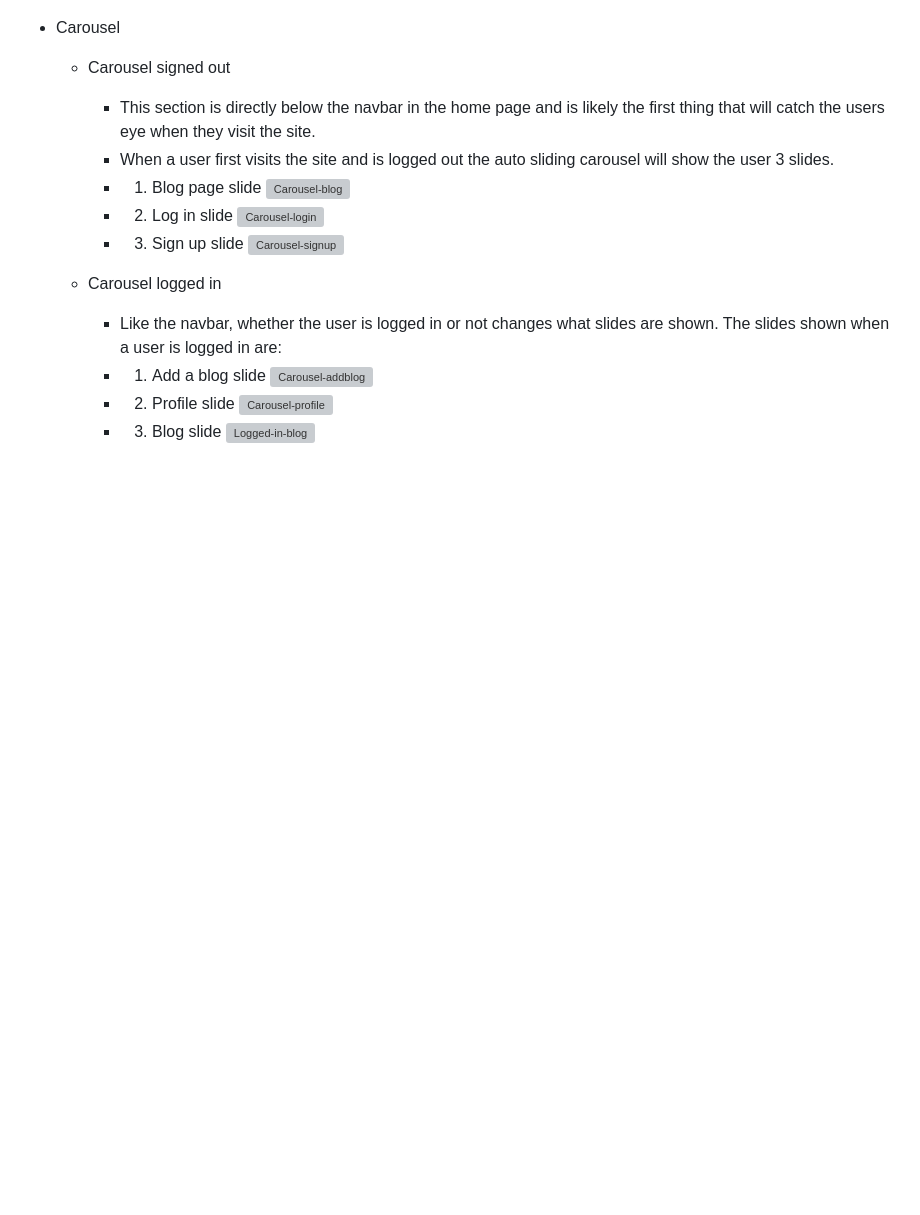
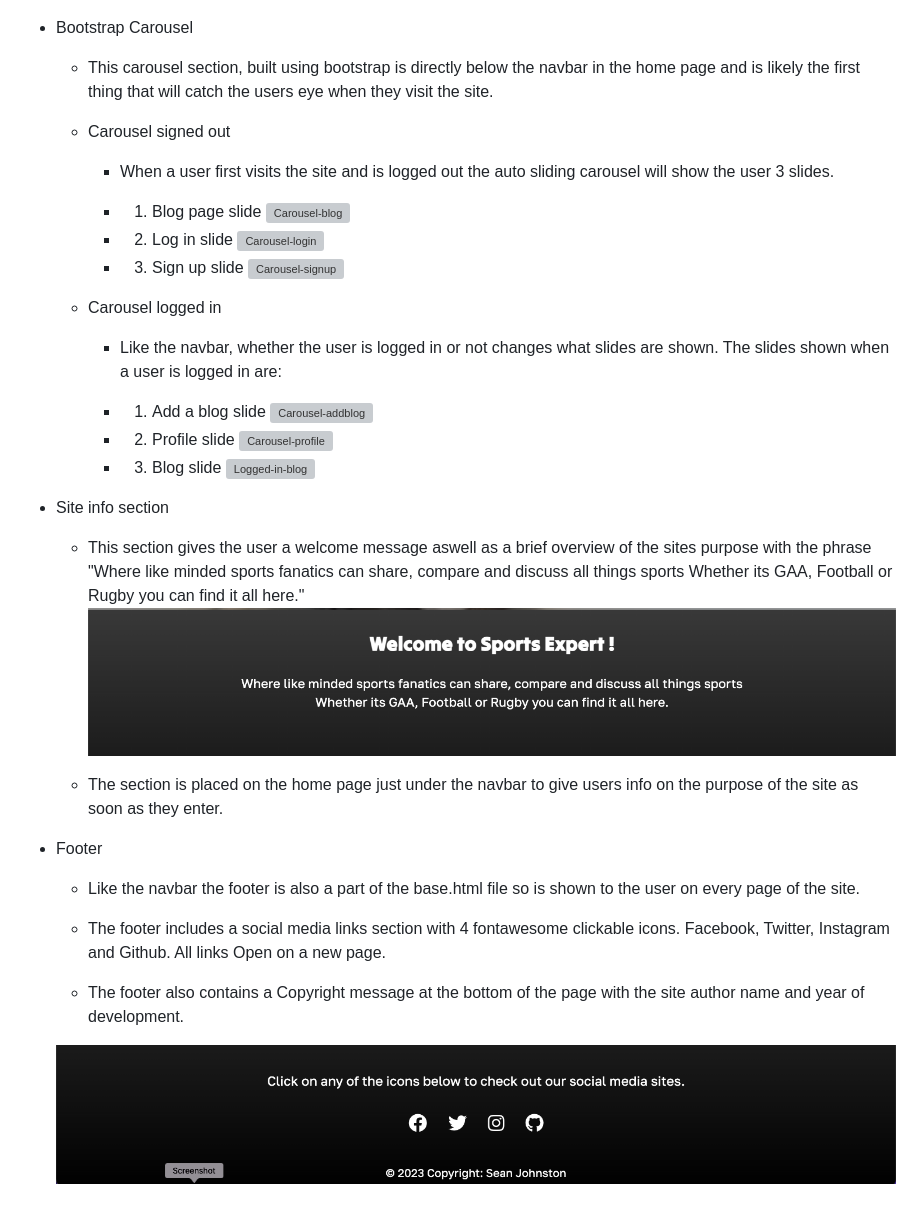
Before and after one commit to Code-Institute-Submissions/P4-Sports-Expert, a Markdown page: README.md, the part around the change printed below. GitHub-like rendering; pictures changed too: docs/features/footer-desktop.png (added), docs/features/info-section-desktop.png (added); blank space fills up the shorter version; grey boxes are pictures that could not be loaded.

Commit message:
Add footer to features section of readme

```diff
--- a/README.md
+++ b/README.md
@@ -773,22 +781,45 @@ User Story 4
       - As with the desktop navbar the mobile navbar also gives users more options when signed in aswell as a message telling them which account they are signed in as.
       ![Navbar-mobile-logged-in](docs/features/navbar-mobile-logged-in.png)
 
- - Carousel
+ - Bootstrap Carousel
+   - This carousel section, built using bootstrap is directly below the navbar in the home page and is likely the first thing that will catch the users eye when they visit the site.
    - Carousel signed out
-      - This section is directly below the navbar in the home page and is likely the first thing that will catch the users eye when they visit the site.
       - When a user first visits the site and is logged out the auto sliding carousel will show the user 3 slides.
+
       - 1. Blog page slide
       ![Carousel-blog](docs/features/carousel-blogs.png)
+
       - 2. Log in slide
       ![Carousel-login](docs/features/carousel-log-in.png)
+
       - 3. Sign up slide
       ![Carousel-signup](docs/features/carousel-sign-up.png)
 
    - Carousel logged in
       - Like the navbar, whether the user is logged in or not changes what slides are shown. The slides shown when a user is logged in are:
+
       - 1. Add a blog slide
       ![Carousel-addblog](docs/features/carousel-addblog.png)
+
       - 2. Profile slide
       ![Carousel-profile](docs/features/carousel-profile.png)
+
       - 3. Blog slide
       ![Logged-in-blog](docs/features/logged-in-blog-slide.png)
+
+ - Site info section
+   - This section gives the user a welcome message aswell as a brief overview of the sites purpose with the phrase "Where like minded sports fanatics can share, compare and discuss all things sports
+   Whether its GAA, Football or Rugby you can find it all here."
+   ![Info-section-desktop](docs/features/info-section-desktop.png)
+
+   - The section is placed on the home page just under the navbar to give users info on the purpose of the site as soon as they enter.
+
+ - Footer
+
+   - Like the navbar the footer is also a part of the base.html file so is shown to the user on every page of the site.
+
+   - The footer includes a social media links section with 4 fontawesome clickable icons. Facebook, Twitter, Instagram and Github. All links Open on a new page.
+
+   - The footer also contains a Copyright message at the bottom of the page with the site author name and year of development.
+
+   ![Footer](docs/features/footer-desktop.png)
```
Also changed, not shown: other parts of README.md (+8 -0 lines).
